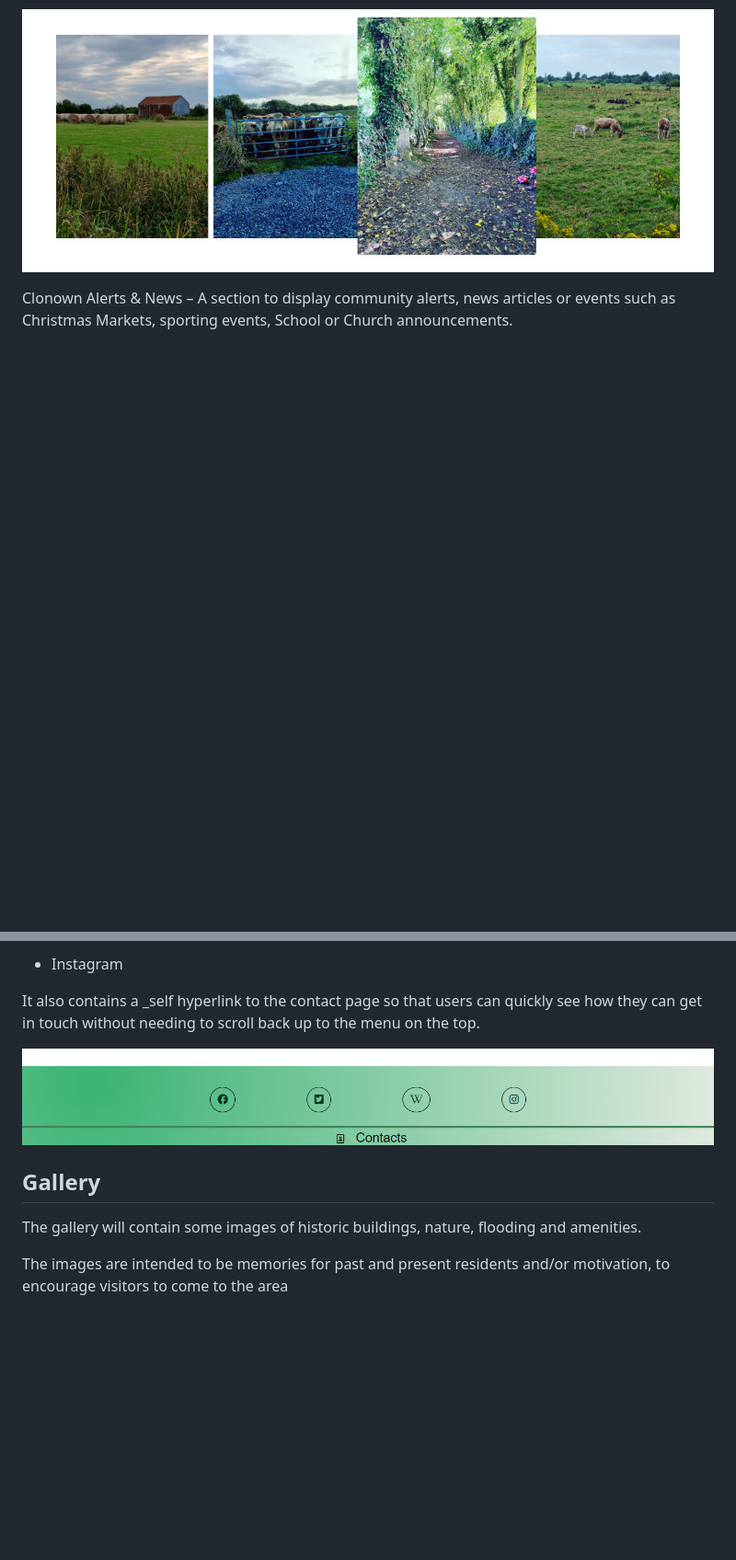
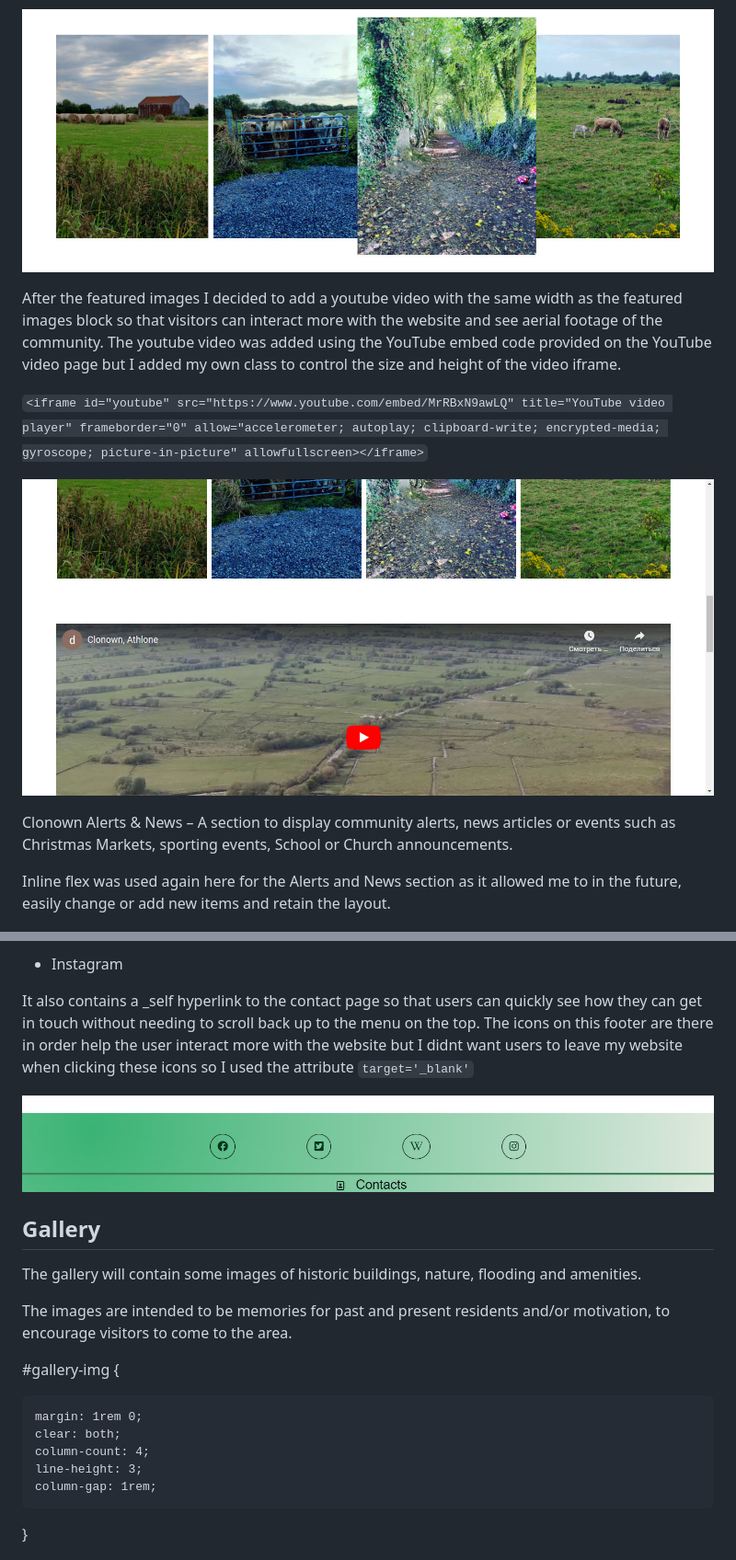
Before and after one commit to InnaHyrych/Clonown_Community-, a Markdown page: README.md, 2 parts joined by grey strips. Shown: that part at 92% size. Rendered like a GitHub page; pictures changed too: assets/images/readme-images/youtube.jpg (added); blank space fills up the shorter version.

Commit message:
Embeded video to index page and style it, update readme file

```diff
--- a/README.md
+++ b/README.md
@@ -50,7 +111,15 @@ Featured Images - Next is a section containing some featured images taken within
 
 ![Featured Images](assets/images/readme-images/featured-img.jpg)
 
+After the featured images I decided to add a youtube video with the same width as the featured images block so that visitors can interact more with the website and see aerial footage of the community. The youtube video was added using the YouTube embed code provided on the YouTube video page but I added my own class to control the size and height of the video iframe.
+
+`<iframe id="youtube" src="https://www.youtube.com/embed/MrRBxN9awLQ" title="YouTube video player" frameborder="0" allow="accelerometer; autoplay; clipboard-write; encrypted-media; gyroscope; picture-in-picture" allowfullscreen></iframe>`
+
+![YouTube](assets/images/readme-images/youtube.jpg)
+
 Clonown Alerts & News – A section to display community alerts, news articles or events such as Christmas Markets, sporting events, School or Church announcements.
+
+Inline flex was used again here for the Alerts and News section as it allowed me to in the future, easily change or add new items and retain the layout.
 
 ![Clonown News & Alerts](assets/images/readme-images/NewsAlerts.jpg)
 
@@ -65,6 +134,8 @@ Footer - The footer contains links to related social media accounts on the follo
 - Instagram
 
 It also contains a _self hyperlink to the contact page so that users can quickly see how they can get in touch without needing to scroll back up to the menu on the top.
+The icons on this footer are there in order help the user interact more with the website but I didnt want users to leave my website when clicking these icons so I used the attribute
+ `target='_blank'`
 
 ![Footer](assets/images/readme-images/footer.jpg)
 
@@ -72,7 +143,17 @@ It also contains a _self hyperlink to the contact page so that users can quickly
 
 The gallery will contain some images of historic buildings, nature, flooding and amenities.
 
-The images are intended to be memories for past and present residents and/or motivation, to encourage visitors to come to the area
+The images are intended to be memories for past and present residents and/or motivation, to encourage visitors to come to the area.
+
+#gallery-img {
+
+    margin: 1rem 0;
+    clear: both;
+    column-count: 4;
+    line-height: 3;
+    column-gap: 1rem;
+
+}
 
 ![Gallery](assets/images/readme-images/gallery.jpg)
 
```
Also changed, not shown: other parts of README.md (+74 -3 lines), 3 other files.
